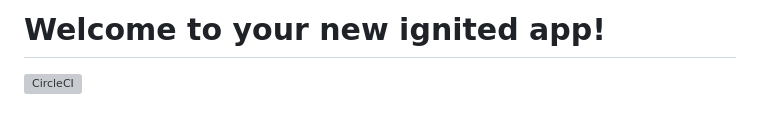
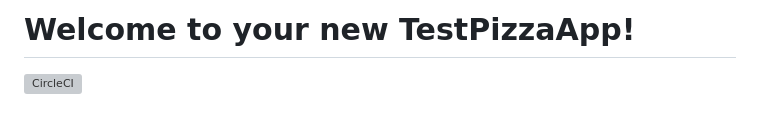
Before and after one commit to mainrub06/AppTester, a Markdown page: README.md, the part around the change. GitHub-like rendering; grey boxes are pictures that could not be loaded.

```diff
--- a/README.md
+++ b/README.md
@@ -1,4 +1,4 @@
-# Welcome to your new ignited app!
+# Welcome to your new TestPizzaApp!
 
 [![CircleCI](https://circleci.com/gh/infinitered/ignite.svg?style=svg)](https://circleci.com/gh/infinitered/ignite)
 
```
